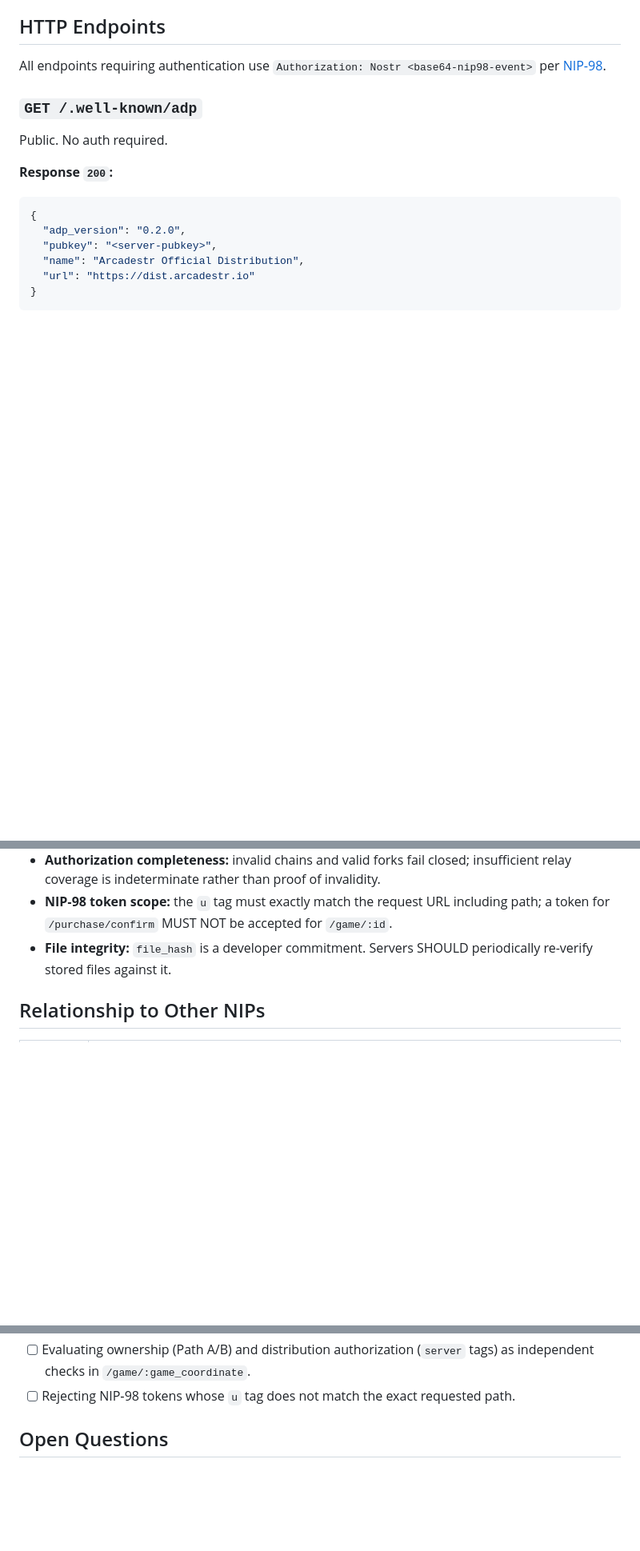
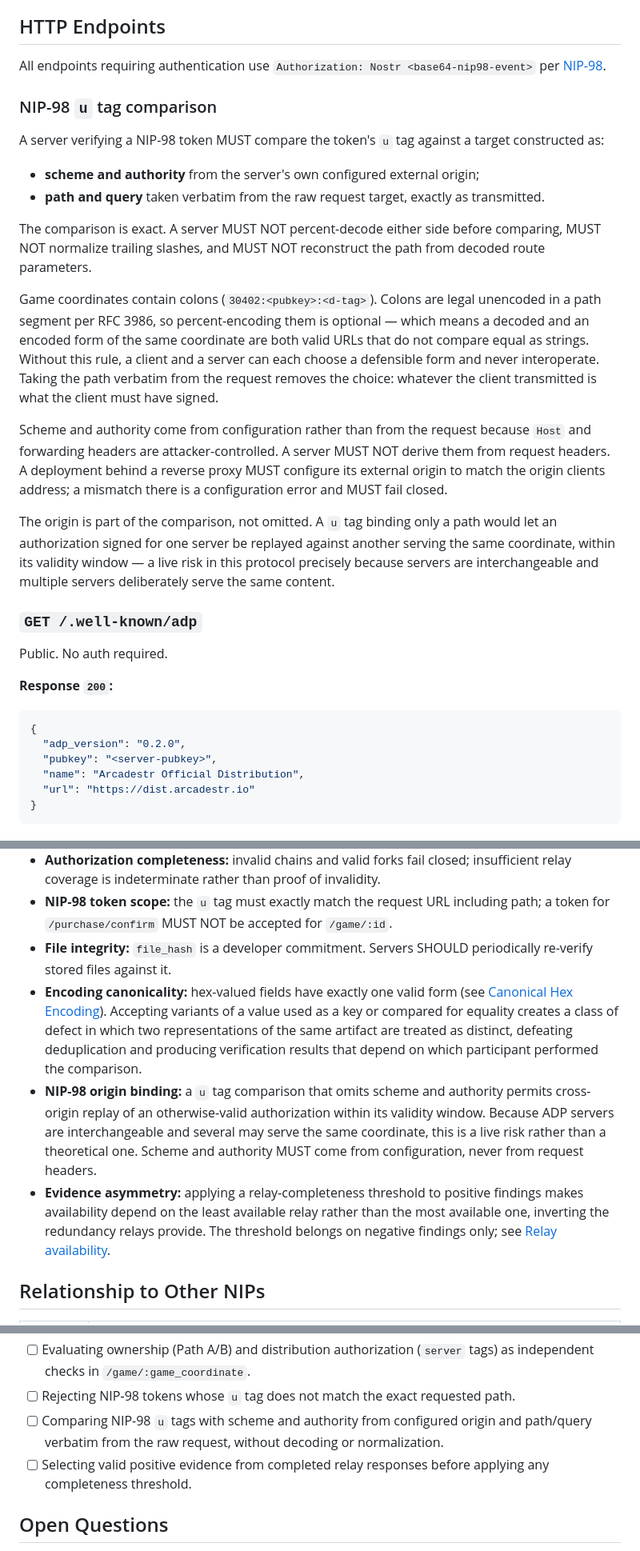
Before and after one commit to kyhou/Arcadestr, a Markdown page: ADP-01.md, 3 parts joined by grey strips. Shown at 80% size. Rendered like a GitHub page; blank space fills up the shorter version.

Commit message:
docs(adp)!: define exact NIP-98 URL matching
Bind authentication to the configured external origin and the verbatim request target to avoid normalization ambiguity and cross-origin replay.

BREAKING CHANGE: NIP-98 verifiers must use the configured external origin and compare the raw request path and query without normalization.

```diff
--- a/ADP-01.md
+++ b/ADP-01.md
@@ -259,6 +259,21 @@ If a listing has no `lud16` tag, the zap-receipt payment path MUST NOT be accept
 ## HTTP Endpoints
 
 All endpoints requiring authentication use `Authorization: Nostr <base64-nip98-event>` per [NIP‑98](98.md).
+
+### NIP-98 `u` tag comparison
+
+A server verifying a NIP-98 token MUST compare the token's `u` tag against a target constructed as:
+
+- **scheme and authority** from the server's own configured external origin;
+- **path and query** taken verbatim from the raw request target, exactly as transmitted.
+
+The comparison is exact. A server MUST NOT percent-decode either side before comparing, MUST NOT normalize trailing slashes, and MUST NOT reconstruct the path from decoded route parameters.
+
+Game coordinates contain colons (`30402:<pubkey>:<d-tag>`). Colons are legal unencoded in a path segment per RFC 3986, so percent-encoding them is optional — which means a decoded and an encoded form of the same coordinate are both valid URLs that do not compare equal as strings. Without this rule, a client and a server can each choose a defensible form and never interoperate. Taking the path verbatim from the request removes the choice: whatever the client transmitted is what the client must have signed.
+
+Scheme and authority come from configuration rather than from the request because `Host` and forwarding headers are attacker-controlled. A server MUST NOT derive them from request headers. A deployment behind a reverse proxy MUST configure its external origin to match the origin clients address; a mismatch there is a configuration error and MUST fail closed.
+
+The origin is part of the comparison, not omitted. A `u` tag binding only a path would let an authorization signed for one server be replayed against another serving the same coordinate, within its validity window — a live risk in this protocol precisely because servers are interchangeable and multiple servers deliberately serve the same content.
 
 ### `GET /.well-known/adp`
 
@@ -530,6 +545,9 @@ Ownership proof (the `kind:1020` receipt) and distribution authorization (`serve
 - **Authorization completeness:** invalid chains and valid forks fail closed; insufficient relay coverage is indeterminate rather than proof of invalidity.
 - **NIP‑98 token scope:** the `u` tag must exactly match the request URL including path; a token for `/purchase/confirm` MUST NOT be accepted for `/game/:id`.
 - **File integrity:** `file_hash` is a developer commitment. Servers SHOULD periodically re-verify stored files against it.
+- **Encoding canonicality:** hex-valued fields have exactly one valid form (see [Canonical Hex Encoding](#canonical-hex-encoding)). Accepting variants of a value used as a key or compared for equality creates a class of defect in which two representations of the same artifact are treated as distinct, defeating deduplication and producing verification results that depend on which participant performed the comparison.
+- **NIP-98 origin binding:** a `u` tag comparison that omits scheme and authority permits cross-origin replay of an otherwise-valid authorization within its validity window. Because ADP servers are interchangeable and several may serve the same coordinate, this is a live risk rather than a theoretical one. Scheme and authority MUST come from configuration, never from request headers.
+- **Evidence asymmetry:** applying a relay-completeness threshold to positive findings makes availability depend on the least available relay rather than the most available one, inverting the redundancy relays provide. The threshold belongs on negative findings only; see [Relay availability](#relay-availability).
 
 ## Relationship to Other NIPs
 
@@ -564,6 +582,8 @@ For a server to be considered ADP‑01 compliant it SHOULD implement:
 - [ ] Resolving authorization chains with valid-prefix semantics and distinguishing invalidity from incomplete relay coverage.
 - [ ] Evaluating ownership (Path A/B) and distribution authorization (`server` tags) as independent checks in `/game/:game_coordinate`.
 - [ ] Rejecting NIP‑98 tokens whose `u` tag does not match the exact requested path.
+- [ ] Comparing NIP-98 `u` tags with scheme and authority from configured origin and path/query verbatim from the raw request, without decoding or normalization.
+- [ ] Selecting valid positive evidence from completed relay responses before applying any completeness threshold.
 
 ## Open Questions
 
```
